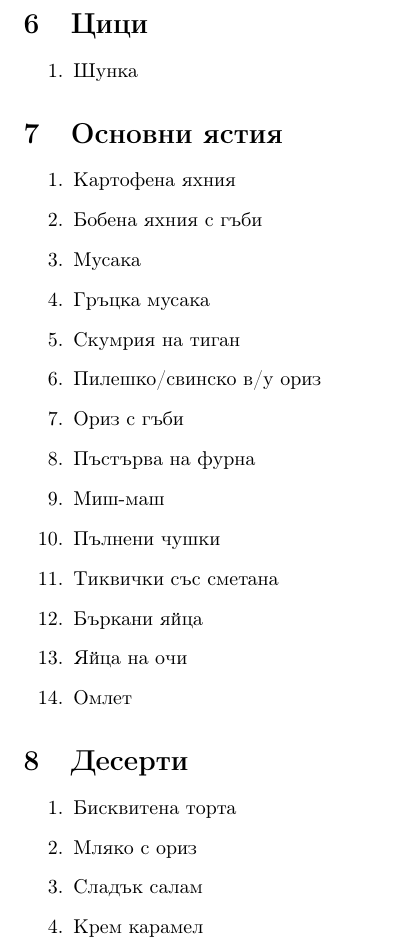
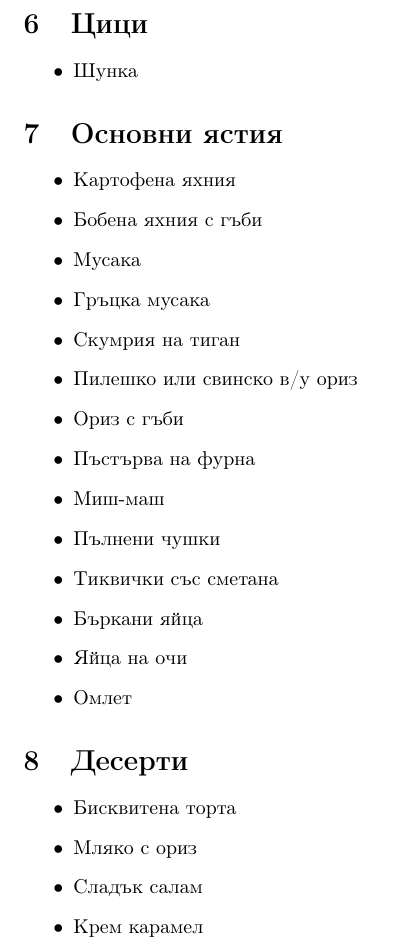
Before and after one commit to MiroslavVitkov/menu, a LaTeX document (menu.tex): part of page 2 of 2, cut so that both start at the same text. Compiled offline with pdfLaTeX.

Commit message:
Numbers are stressful.

```diff
--- a/menu.tex
+++ b/menu.tex
@@ -47,17 +47,17 @@
 
 \section{Цици}
-\begin{enumerate}
+\begin{itemize}
     \item{Шунка}
-\end{enumerate}
+\end{itemize}
 
 \section{Основни ястия}
-\begin{enumerate}
+\begin{itemize}
     \item{Картофена яхния}
     \item{Бобена яхния с гъби}
     \item{Мусака}
     \item{Гръцка мусака}
     \item{Скумрия на тиган}
-    \item{Пилешко/свинско в/у ориз}
+    \item{Пилешко или свинско в/у ориз}
     \item{Ориз с гъби}
     \item{Пъстърва на фурна}
     \item{Миш-маш}
@@ -66,14 +66,14 @@
     \item{Бъркани яйца}
     \item{Яйца на очи}
     \item{Омлет}
-\end{enumerate}
+\end{itemize}
 
 \section{Десерти}
-\begin{enumerate}
+\begin{itemize}
     \item{Бисквитена торта}
     \item{Мляко с ориз}
     \item{Сладък салам}
     \item{Крем карамел}
-\end{enumerate}
+\end{itemize}
 
 \end{document}
```
Also changed, not shown: menu.tex (20 more changed lines).
